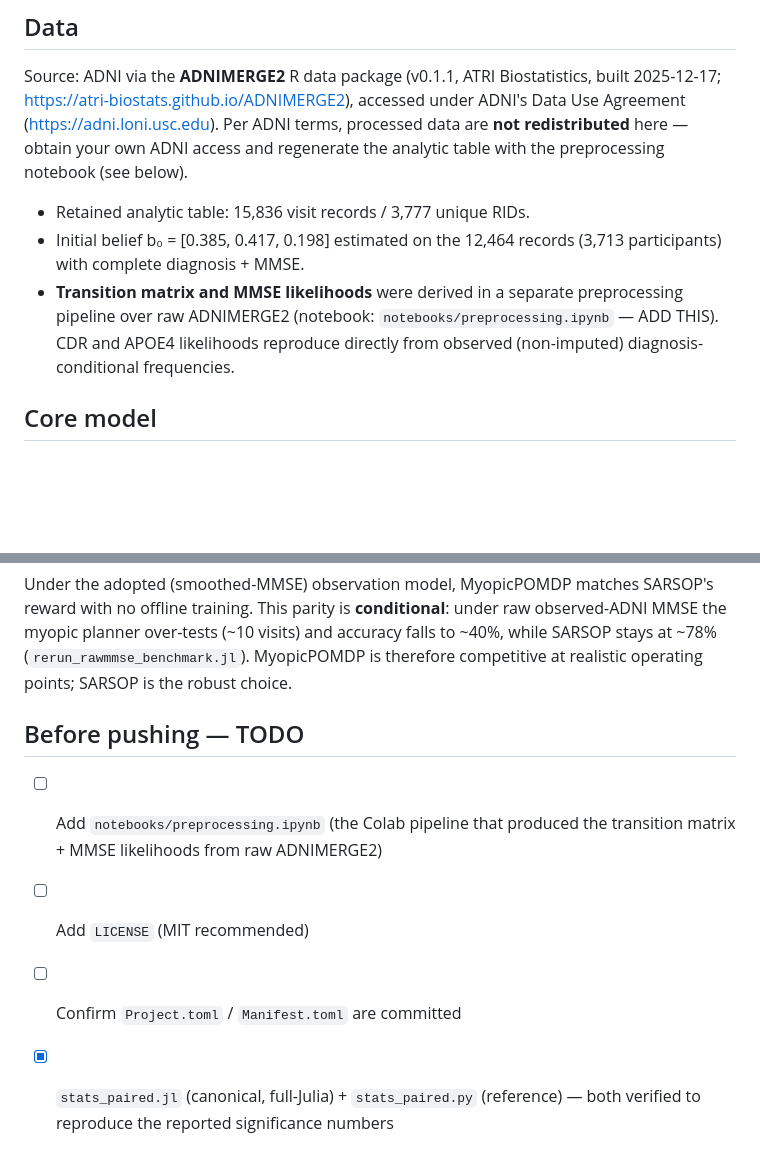
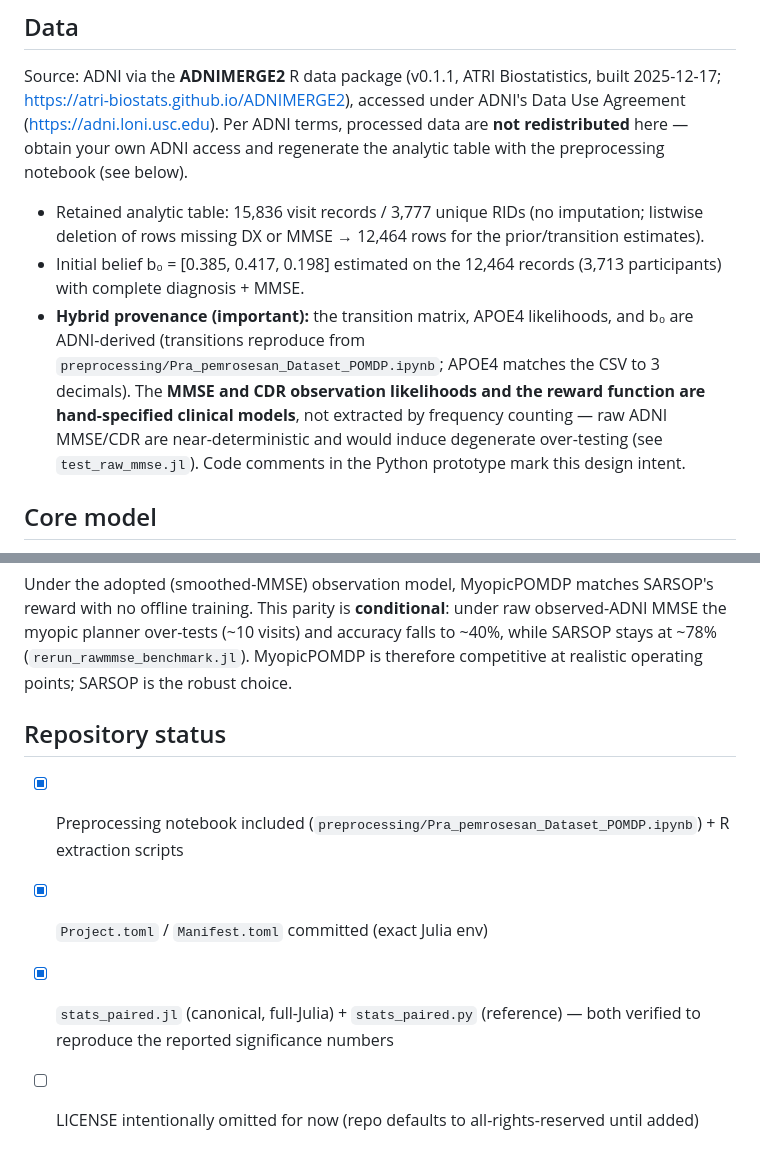
Before and after one commit to PannnTastic/AnticipAD, a Markdown page: README.md, 2 parts joined by grey strips. GitHub-like rendering; blank space fills up the shorter version.

```diff
--- a/README.md
+++ b/README.md
@@ -19,9 +19,9 @@ julia --project=. -e "using Pkg; Pkg.instantiate()"
 
 Source: ADNI via the **ADNIMERGE2** R data package (v0.1.1, ATRI Biostatistics, built 2025-12-17; https://atri-biostats.github.io/ADNIMERGE2), accessed under ADNI's Data Use Agreement (https://adni.loni.usc.edu). Per ADNI terms, processed data are **not redistributed** here — obtain your own ADNI access and regenerate the analytic table with the preprocessing notebook (see below).
 
-- Retained analytic table: 15,836 visit records / 3,777 unique RIDs.
+- Retained analytic table: 15,836 visit records / 3,777 unique RIDs (no imputation; listwise deletion of rows missing DX or MMSE → 12,464 rows for the prior/transition estimates).
 - Initial belief b₀ = [0.385, 0.417, 0.198] estimated on the 12,464 records (3,713 participants) with complete diagnosis + MMSE.
-- **Transition matrix and MMSE likelihoods** were derived in a separate preprocessing pipeline over raw ADNIMERGE2 (notebook: `notebooks/preprocessing.ipynb` — ADD THIS). CDR and APOE4 likelihoods reproduce directly from observed (non-imputed) diagnosis-conditional frequencies.
+- **Hybrid provenance (important):** the transition matrix, APOE4 likelihoods, and b₀ are ADNI-derived (transitions reproduce from `preprocessing/Pra_pemrosesan_Dataset_POMDP.ipynb`; APOE4 matches the CSV to 3 decimals). The **MMSE and CDR observation likelihoods and the reward function are hand-specified clinical models**, not extracted by frequency counting — raw ADNI MMSE/CDR are near-deterministic and would induce degenerate over-testing (see `test_raw_mmse.jl`). Code comments in the Python prototype mark this design intent.
 
 ## Core model
 
@@ -51,8 +51,8 @@ Seeds `{42, 123, 456, 789, 1000, 2024, 314, 271, 100, 999}`; γ=0.95; horizon 20
 
 Under the adopted (smoothed-MMSE) observation model, MyopicPOMDP matches SARSOP's reward with no offline training. This parity is **conditional**: under raw observed-ADNI MMSE the myopic planner over-tests (~10 visits) and accuracy falls to ~40%, while SARSOP stays at ~78% (`rerun_rawmmse_benchmark.jl`). MyopicPOMDP is therefore competitive at realistic operating points; SARSOP is the robust choice.
 
-## Before pushing — TODO
-- [ ] Add `notebooks/preprocessing.ipynb` (the Colab pipeline that produced the transition matrix + MMSE likelihoods from raw ADNIMERGE2)
-- [ ] Add `LICENSE` (MIT recommended)
-- [ ] Confirm `Project.toml` / `Manifest.toml` are committed
+## Repository status
+- [x] Preprocessing notebook included (`preprocessing/Pra_pemrosesan_Dataset_POMDP.ipynb`) + R extraction scripts
+- [x] `Project.toml` / `Manifest.toml` committed (exact Julia env)
 - [x] `stats_paired.jl` (canonical, full-Julia) + `stats_paired.py` (reference) — both verified to reproduce the reported significance numbers
+- [ ] LICENSE intentionally omitted for now (repo defaults to all-rights-reserved until added)
```
Also changed, not shown: preprocessing/ADNI_PREPROCESSING.md (added, +271 -0 lines).
